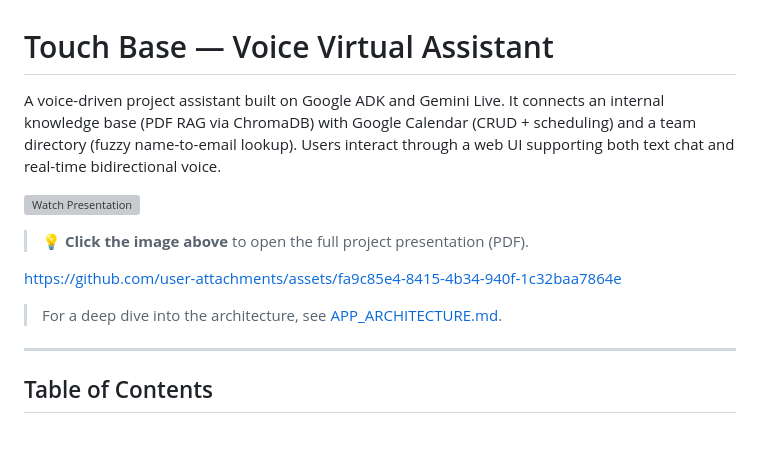
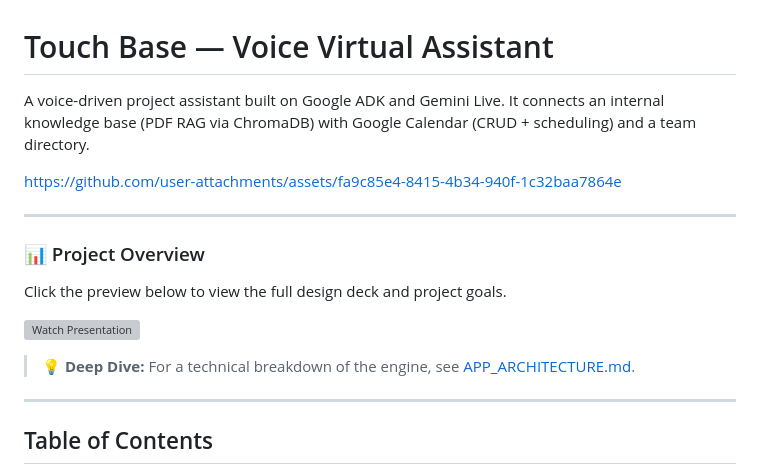
Before and after one commit to samaasabri/Touch-Base, a Markdown page: README.md, the part around the change. Rendered like a GitHub page; blank space fills up the shorter version; grey boxes are pictures that could not be loaded.

```diff
--- a/README.md
+++ b/README.md
@@ -1,17 +1,17 @@
 # Touch Base — Voice Virtual Assistant
 
-A voice-driven project assistant built on Google ADK and Gemini Live. It connects an internal knowledge base (PDF RAG via ChromaDB) with Google Calendar (CRUD + scheduling) and a team directory (fuzzy name-to-email lookup). Users interact through a web UI supporting both text chat and real-time bidirectional voice.
+A voice-driven project assistant built on Google ADK and Gemini Live. It connects an internal knowledge base (PDF RAG via ChromaDB) with Google Calendar (CRUD + scheduling) and a team directory.
 
+https://github.com/user-attachments/assets/fa9c85e4-8415-4b34-940f-1c32baa7864e
+
+---
+
+### 📊 Project Overview
+Click the preview below to view the full design deck and project goals.
 
 [![Watch Presentation](https://github.com/user-attachments/assets/aa200f7f-2240-4d61-8164-419ae7fb7b03)](./Touch%20Base.pdf)
 
-> 💡 **Click the image above** to open the full project presentation (PDF).
-
-https://github.com/user-attachments/assets/fa9c85e4-8415-4b34-940f-1c32baa7864e
-
-
-
-> For a deep dive into the architecture, see [APP_ARCHITECTURE.md](APP_ARCHITECTURE.md).
+> 💡 **Deep Dive:** For a technical breakdown of the engine, see [APP_ARCHITECTURE.md](APP_ARCHITECTURE.md).
 
 ---
 
```
